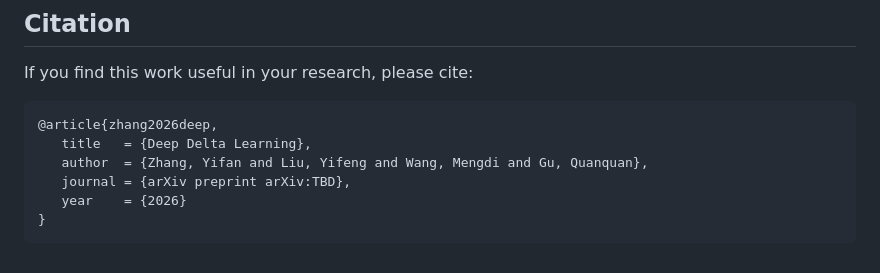
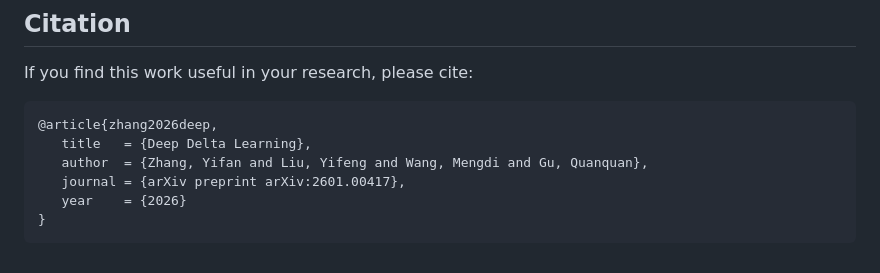
Before and after one commit to yifanzhang-pro/deep-delta-learning, a Markdown page: README.md, the part around the change. GitHub-like rendering.

Commit message:
Update journal reference in README.md

````diff
--- a/README.md
+++ b/README.md
@@ -76,7 +76,7 @@ If you find this work useful in your research, please cite:
 @article{zhang2026deep,
    title   = {Deep Delta Learning},
    author  = {Zhang, Yifan and Liu, Yifeng and Wang, Mengdi and Gu, Quanquan},
-   journal = {arXiv preprint arXiv:TBD},
+   journal = {arXiv preprint arXiv:2601.00417},
    year    = {2026}
 }
 ```
````
